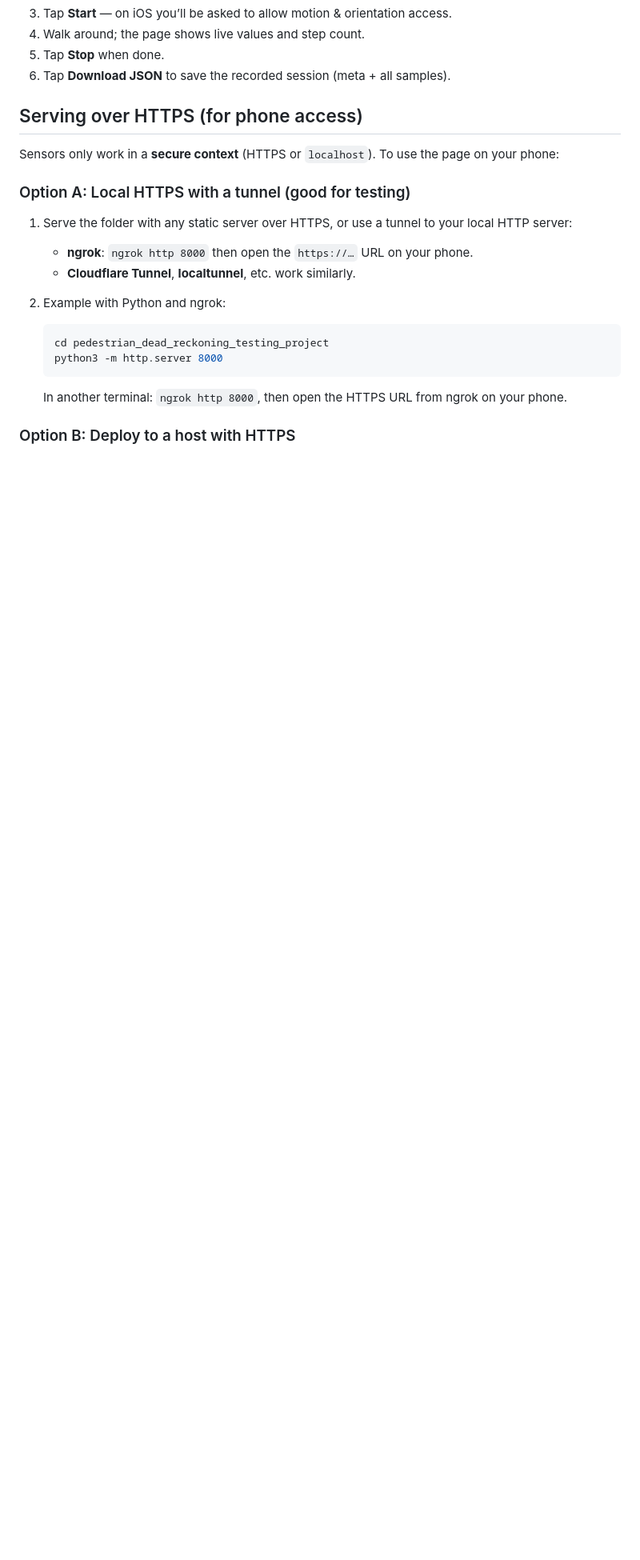
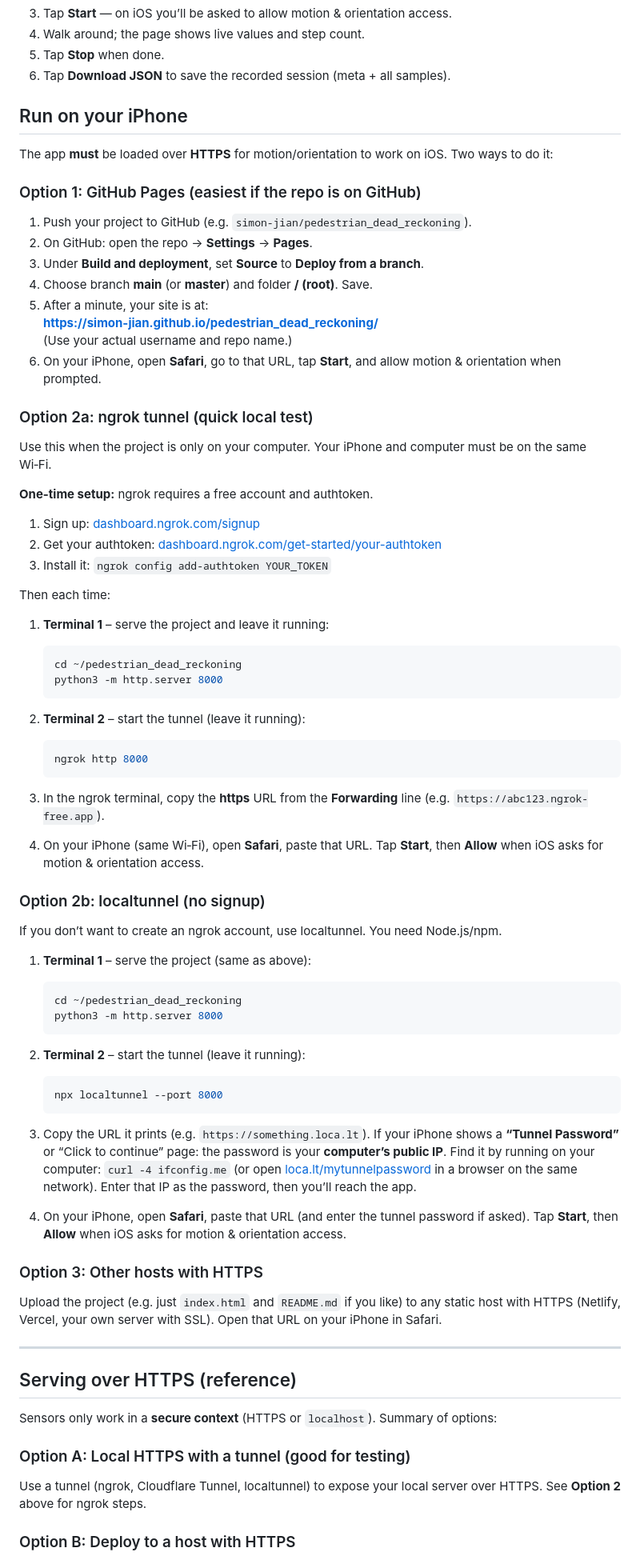
Before and after one commit to siyaofu3931/PDR_AIRCHINA, a Markdown page: README.md, the part around one of its changes. Shown at 80% size. GitHub-like rendering; blank space fills up the shorter version.

Commit message:
add how to run locally

````diff
--- a/README.md
+++ b/README.md
@@ -22,22 +22,79 @@ Recorded samples are timestamped and can be downloaded as JSON.
 5. Tap **Stop** when done.
 6. Tap **Download JSON** to save the recorded session (meta + all samples).
 
-## Serving over HTTPS (for phone access)
+## Run on your iPhone
 
-Sensors only work in a **secure context** (HTTPS or `localhost`). To use the page on your phone:
+The app **must** be loaded over **HTTPS** for motion/orientation to work on iOS. Two ways to do it:
+
+### Option 1: GitHub Pages (easiest if the repo is on GitHub)
+
+1. Push your project to GitHub (e.g. `simon-jian/pedestrian_dead_reckoning`).
+2. On GitHub: open the repo → **Settings** → **Pages**.
+3. Under **Build and deployment**, set **Source** to **Deploy from a branch**.
+4. Choose branch **main** (or **master**) and folder **/ (root)**. Save.
+5. After a minute, your site is at:
+   **https://simon-jian.github.io/pedestrian_dead_reckoning/**
+   (Use your actual username and repo name.)
+6. On your iPhone, open **Safari**, go to that URL, tap **Start**, and allow motion & orientation when prompted.
+
+### Option 2a: ngrok tunnel (quick local test)
+
+Use this when the project is only on your computer. Your iPhone and computer must be on the same Wi‑Fi.
+
+**One-time setup:** ngrok requires a free account and authtoken.
+1. Sign up: [dashboard.ngrok.com/signup](https://dashboard.ngrok.com/signup)
+2. Get your authtoken: [dashboard.ngrok.com/get-started/your-authtoken](https://dashboard.ngrok.com/get-started/your-authtoken)
+3. Install it: `ngrok config add-authtoken YOUR_TOKEN`
+
+Then each time:
+
+1. **Terminal 1** – serve the project and leave it running:
+   ```bash
+   cd ~/pedestrian_dead_reckoning
+   python3 -m http.server 8000
+   ```
+
+2. **Terminal 2** – start the tunnel (leave it running):
+   ```bash
+   ngrok http 8000
+   ```
+
+3. In the ngrok terminal, copy the **https** URL from the **Forwarding** line (e.g. `https://abc123.ngrok-free.app`).
+
+4. On your iPhone (same Wi‑Fi), open **Safari**, paste that URL. Tap **Start**, then **Allow** when iOS asks for motion & orientation access.
+
+### Option 2b: localtunnel (no signup)
+
+If you don’t want to create an ngrok account, use localtunnel. You need Node.js/npm.
+
+1. **Terminal 1** – serve the project (same as above):
+   ```bash
+   cd ~/pedestrian_dead_reckoning
+   python3 -m http.server 8000
+   ```
+
+2. **Terminal 2** – start the tunnel (leave it running):
+   ```bash
+   npx localtunnel --port 8000
+   ```
+
+3. Copy the URL it prints (e.g. `https://something.loca.lt`). If your iPhone shows a **“Tunnel Password”** or “Click to continue” page: the password is your **computer’s public IP**. Find it by running on your computer: `curl -4 ifconfig.me` (or open [loca.lt/mytunnelpassword](https://loca.lt/mytunnelpassword) in a browser on the same network). Enter that IP as the password, then you’ll reach the app.
+
+4. On your iPhone, open **Safari**, paste that URL (and enter the tunnel password if asked). Tap **Start**, then **Allow** when iOS asks for motion & orientation access.
+
+### Option 3: Other hosts with HTTPS
+
+Upload the project (e.g. just `index.html` and `README.md` if you like) to any static host with HTTPS (Netlify, Vercel, your own server with SSL). Open that URL on your iPhone in Safari.
+
+---
+
+## Serving over HTTPS (reference)
+
+Sensors only work in a **secure context** (HTTPS or `localhost`). Summary of options:
 
 ### Option A: Local HTTPS with a tunnel (good for testing)
 
-1. Serve the folder with any static server over HTTPS, or use a tunnel to your local HTTP server:
-   - **ngrok**: `ngrok http 8000` then open the `https://…` URL on your phone.
-   - **Cloudflare Tunnel**, **localtunnel**, etc. work similarly.
-
-2. Example with Python and ngrok:
-   ```bash
-   cd pedestrian_dead_reckoning_testing_project
-   python3 -m http.server 8000
-   ```
-   In another terminal: `ngrok http 8000`, then open the HTTPS URL from ngrok on your phone.
+Use a tunnel (ngrok, Cloudflare Tunnel, localtunnel) to expose your local server over HTTPS. See **Option 2** above for ngrok steps.
 
 ### Option B: Deploy to a host with HTTPS
 
````
Also changed, not shown: other parts of README.md (+1 -1 lines).
